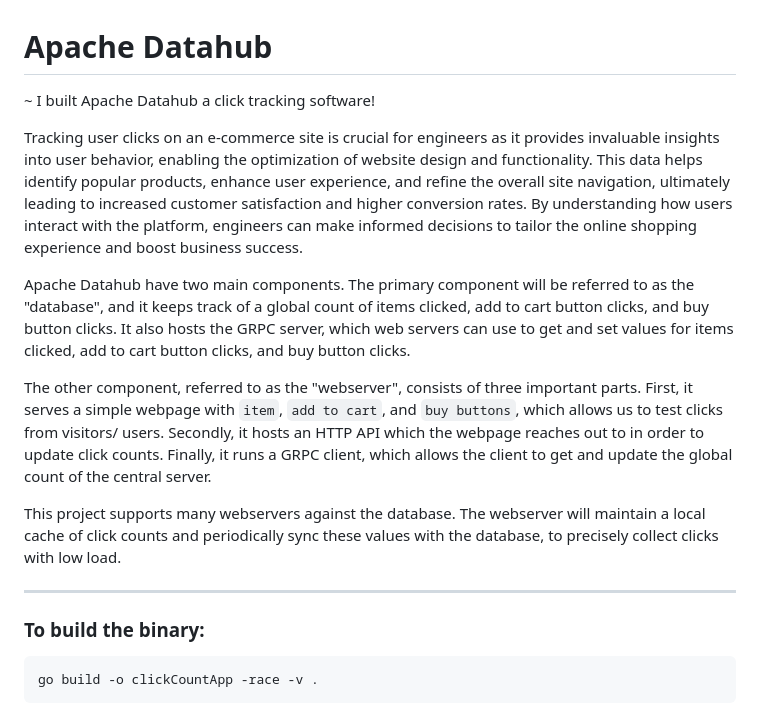
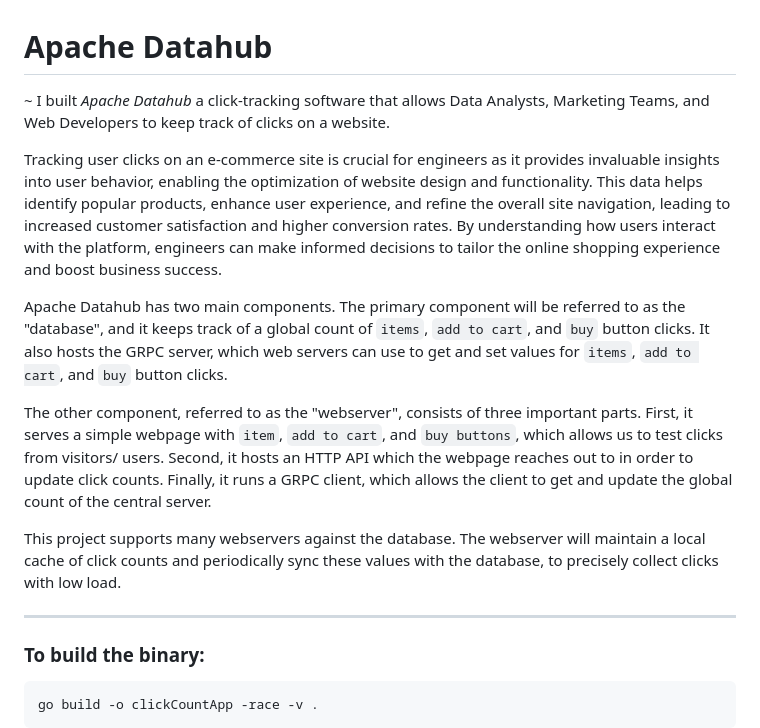
Before and after one commit to raycastillo3/clickCount, a Markdown page: README.md, the part around the change. Rendered like a GitHub page.

```diff
--- a/README.md
+++ b/README.md
@@ -1,16 +1,16 @@
 # Apache Datahub
 
-~ I built Apache Datahub a click tracking software!
+~ I built *Apache Datahub* a click-tracking software that allows Data Analysts, Marketing Teams, and Web Developers to keep track of clicks on a website.
 
-Tracking user clicks on an e-commerce site is crucial for engineers as it provides invaluable insights into user behavior, enabling the optimization of website design and functionality. This data helps identify popular products, enhance user experience, and refine the overall site navigation, ultimately leading to increased customer satisfaction and higher conversion rates. By understanding how users interact with the platform, engineers can make informed decisions to tailor the online shopping experience and boost business success.
+Tracking user clicks on an e-commerce site is crucial for engineers as it provides invaluable insights into user behavior, enabling the optimization of website design and functionality. This data helps identify popular products, enhance user experience, and refine the overall site navigation, leading to increased customer satisfaction and higher conversion rates. By understanding how users interact with the platform, engineers can make informed decisions to tailor the online shopping experience and boost business success.
 
-Apache Datahub have two main components. The primary component will be referred to as the "database", and it keeps track of a global count of items clicked, add to cart button clicks, and buy button clicks. It also hosts the GRPC server, which web servers can use to get and set values for items clicked, add to cart button clicks, and buy button clicks.
+Apache Datahub has two main components. The primary component will be referred to as the "database", and it keeps track of a global count of `items`, `add to cart`, and `buy` button clicks. It also hosts the GRPC server, which web servers can use to get and set values for `items`, `add to cart`, and `buy` button clicks.
 
-The other component, referred to as the "webserver", consists of three important parts. First, it serves a simple webpage with `item`, `add to cart`, and `buy buttons`, which allows us to test clicks from visitors/ users. Secondly, it hosts an HTTP API which the webpage reaches out to in order to update click counts. Finally, it runs a GRPC client, which allows the client to get and update the global count of the central server.
+The other component, referred to as the "webserver", consists of three important parts. First, it serves a simple webpage with `item`, `add to cart`, and `buy buttons`, which allows us to test clicks from visitors/ users. Second, it hosts an HTTP API which the webpage reaches out to in order to update click counts. Finally, it runs a GRPC client, which allows the client to get and update the global count of the central server.
 
 This project supports many webservers against the database. The webserver will maintain a local cache of click counts and periodically sync these values with the database, to precisely collect clicks with low load.
 
-***
+----------------------------------------------------------------------------------------------------------------------------------------------------------------------------------------------------------
 
 ### To build the binary:
 
```
